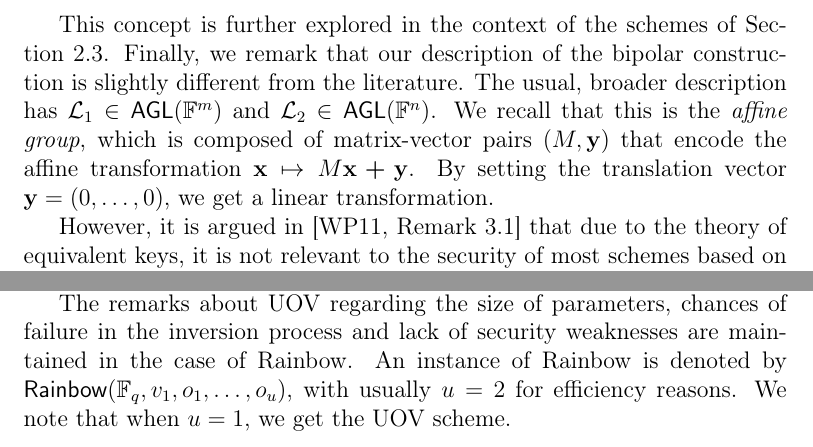
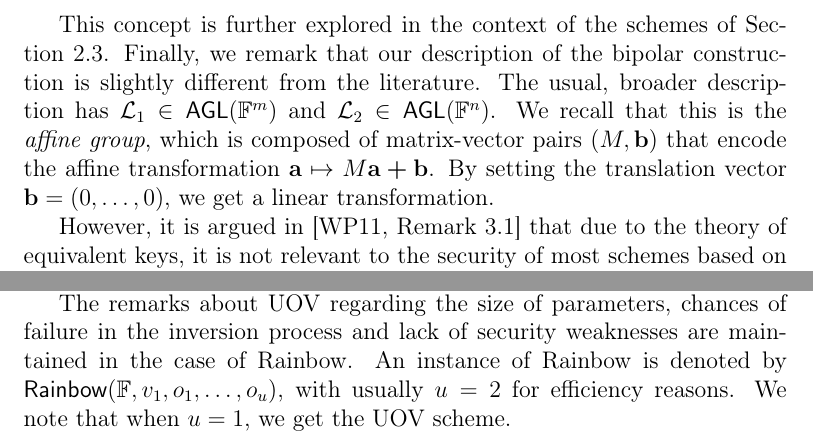
Before and after one commit to zambonin/msc, a LaTeX thesis (main.tex): two parts of pages 21 and 26 of 55, joined at a grey line, cut so that both start at the same text. Compiled offline with pdfLaTeX.

Commit message:
overleaf_to_git: update main.tex from r9798 to r9809

```diff
--- a/main.tex
+++ b/main.tex
@@ -467,7 +467,7 @@ Unfortunately, there is little information on the difficulty of EIP~\cite[p.~69]
   such that $\tau \circ \mathcal{C} \circ \omega \in \overline{\mathsf{MQ}}(n, m)$.
 \end{definition}
 
-This concept is further explored in the context of the schemes of Section~\ref{sec:ov}. Finally, we remark that our description of the bipolar construction is slightly different from the literature. The usual, broader description has $\mathcal{L}_{1} \in \mathsf{AGL}(\mathbb{F}^{m})$ and $\mathcal{L}_{2} \in \mathsf{AGL}(\mathbb{F}^{n})$. We recall that this is the \emph{affine group}, which is composed of matrix-vector pairs $(M, \mathbf{y})$ that encode the affine transformation $\mathbf{x} \mapsto M\mathbf{x} \bm{+} \mathbf{y}$. By setting the translation vector $\mathbf{y} = (0, \dots, 0)$, we get a linear transformation.
+This concept is further explored in the context of the schemes of Section~\ref{sec:ov}. Finally, we remark that our description of the bipolar construction is slightly different from the literature. The usual, broader description has $\mathcal{L}_{1} \in \mathsf{AGL}(\mathbb{F}^{m})$ and $\mathcal{L}_{2} \in \mathsf{AGL}(\mathbb{F}^{n})$. We recall that this is the \emph{affine group}, which is composed of matrix-vector pairs $(M, \mathbf{b})$ that encode the affine transformation $\mathbf{a} \mapsto M\mathbf{a} \bm{+} \mathbf{b}$. By setting the translation vector $\mathbf{b} = (0, \dots, 0)$, we get a linear transformation.
 
 However, it is argued in~\cite[Remark 3.1]{Wolf:201104} that due to the theory of equivalent keys, it is not relevant to the security of most schemes based on the bipolar construction if $\mathcal{L}_{1}$ and $\mathcal{L}_{2}$ are linear instead of affine transformations. Hence, our description of the bipolar construction is based on this technical result. Furthermore, there is independent evidence of this fact for the schemes presented in Section~\ref{sec:ov}.
 
@@ -667,7 +667,7 @@ Consider a cryptographic hash function $\mathcal{H} : \{0, 1\}^{*} \to \mathbb{F
 To verify a signature, compute $\mathbf{h'} = \mathcal{P}(\mathbf{z})$. If $\mathbf{h} = \mathbf{h'}$, then
 the signature is valid, and otherwise invalid.
 
-The remarks about UOV regarding the size of parameters, chances of failure in the inversion process and lack of security weaknesses are maintained in the case of Rainbow. An instance of Rainbow is denoted by $\mathsf{Rainbow}(\mathbb{F}_{q}, v_{1}, o_{1}, \dots, o_{u})$, with usually $u = 2$ for efficiency reasons. We note that when $u = 1$, we get the UOV scheme.
+The remarks about UOV regarding the size of parameters, chances of failure in the inversion process and lack of security weaknesses are maintained in the case of Rainbow. An instance of Rainbow is denoted by $\mathsf{Rainbow}(\mathbb{F}, v_{1}, o_{1}, \dots, o_{u})$, with usually $u = 2$ for efficiency reasons. We note that when $u = 1$, we get the UOV scheme.
 
 Measured in field elements, the size of a private key is the number of elements in $\psi(\mathcal{L}_{1})$ and $\psi(\mathcal{L}_{2})$, added to the count of all valid monomial combinations from each layer of Oil--Vinegar polynomials as per Equation~\ref{eq:ov}. In other words,
 \begin{align}
```
Also changed, not shown: main.tex (4 more changed lines).
